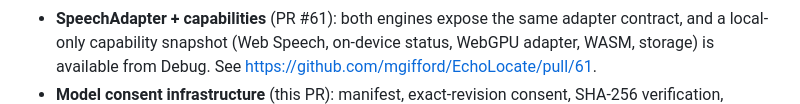
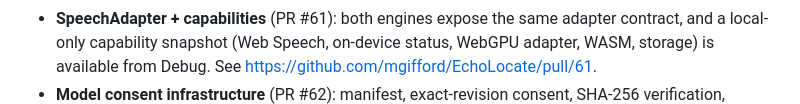
Before and after one commit to mgifford/EchoLocate, a Markdown page: TODO.md, the part around one of its changes. GitHub-like rendering.

Commit message:
docs: link the model consent PR

```diff
--- a/TODO.md
+++ b/TODO.md
@@ -40,5 +40,5 @@ Related material:
   adapter contract, and a local-only capability snapshot (Web Speech,
   on-device status, WebGPU adapter, WASM, storage) is available from Debug.
   See <https://github.com/mgifford/EchoLocate/pull/61>.
-- **Model consent infrastructure** (this PR): manifest, exact-revision
+- **Model consent infrastructure** (PR #62): manifest, exact-revision
   consent, SHA-256 verification, progress/cancel, storage refusal, Cache
```
Also changed, not shown: other parts of TODO.md (+2 -1 lines), echolocate-implementation-pack/docs/12-implementation-status.md (+1 -1 lines).
